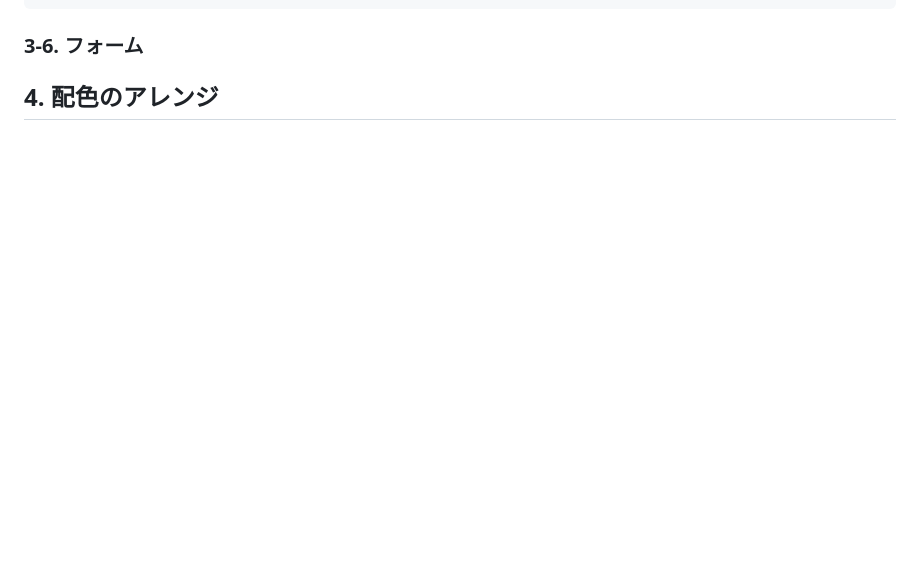
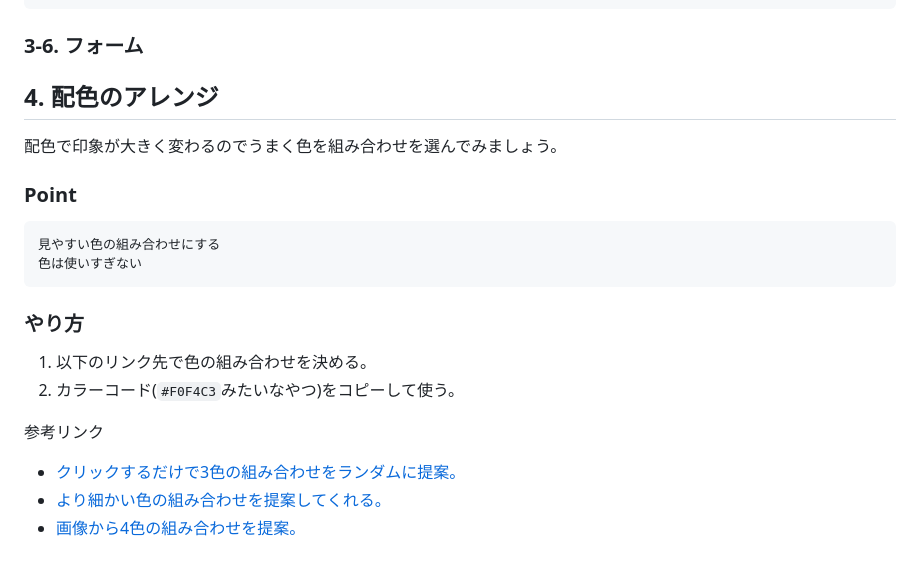
Before and after one commit to npo-clack/bootstrap-sample, a Markdown page: README.md, the part around the change printed below. GitHub-like rendering; blank space fills up the shorter version.

Commit message:
add color arange

````diff
--- a/README.md
+++ b/README.md
@@ -213,3 +211,17 @@ https://bootstrap-guide.com/utilities/spacing
 ### 3-6. フォーム
 
 ## 4. 配色のアレンジ
+配色で印象が大きく変わるのでうまく色を組み合わせを選んでみましょう。
+### Point
+```
+見やすい色の組み合わせにする
+色は使いすぎない
+```
+### やり方
+1. 以下のリンク先で色の組み合わせを決める。
+2. カラーコード(`#F0F4C3`みたいなやつ)をコピーして使う。
+
+参考リンク
+- [クリックするだけで3色の組み合わせをランダムに提案。](https://www.threebu.it/random-material-palette/)
+- [より細かい色の組み合わせを提案してくれる。](https://www.happyhues.co/)
+- [画像から4色の組み合わせを提案。](https://imagehues.com/)
````
Also changed, not shown: other parts of README.md (+0 -2 lines).
